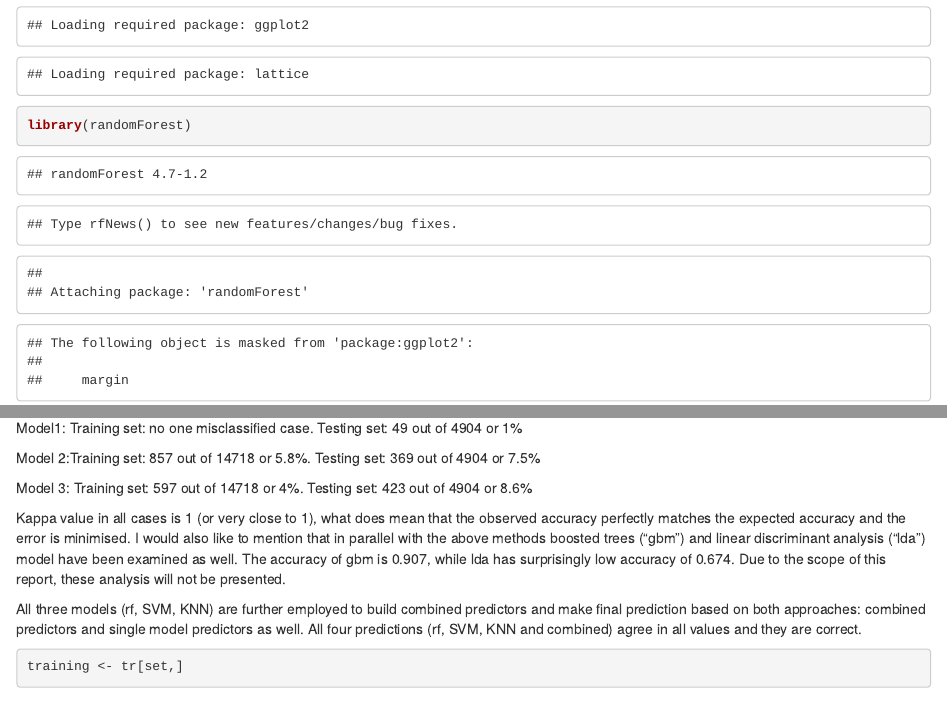
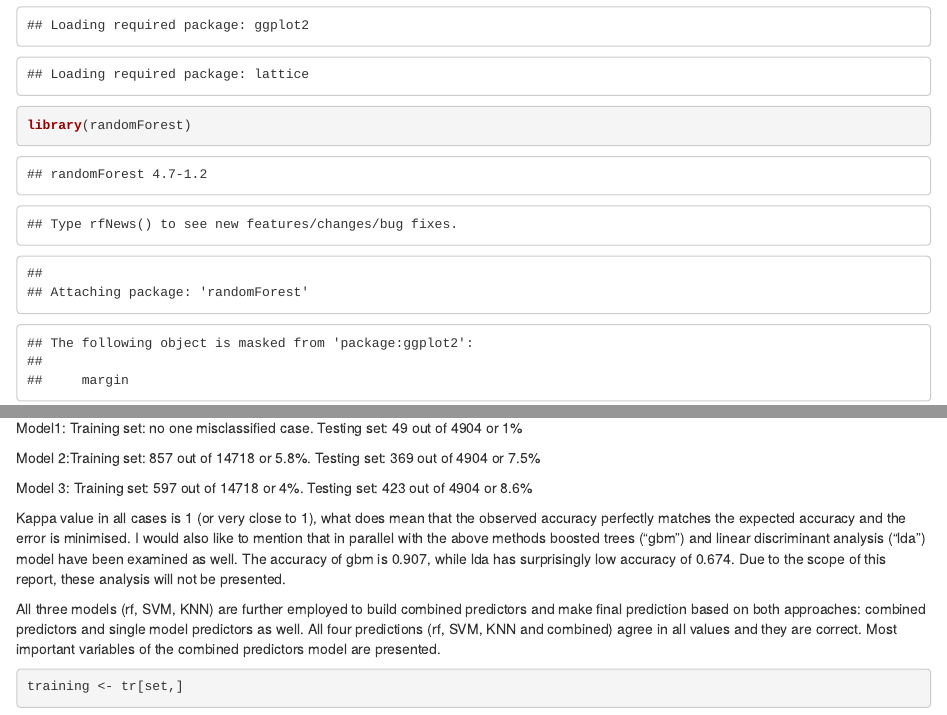
Before and after one commit to Cvetanka/Machine-Learning-, an R Markdown document (Machine_Learning.rmd): the page in a window 1100 px wide, from 690 px down, and a second part further down, joined at a grey line. Rendered offline with R 4.5, knitr and Pandoc, with nearby package versions; some code elsewhere in the file could not run offline; common packages that the code uses without loading them are loaded.

Commit message:
Update Machine_Learning.rmd

````diff
--- a/Machine_Learning.rmd
+++ b/Machine_Learning.rmd
@@ -66,6 +66,7 @@ Kappa value in all cases is 1 (or very close to 1), what does mean that the obse
 I would also like to mention that in parallel with the above methods boosted trees ("gbm") and linear discriminant analysis ("lda") model have been examined as well. The accuracy of gbm is 0.907, while lda has surprisingly low accuracy of 0.674. Due to the scope of this report, these analysis will not be presented.
 
 All three models (rf, SVM, KNN) are further employed to build combined predictors and make final prediction based on both approaches: combined predictors and single model predictors as well. All four predictions (rf, SVM, KNN and combined) agree in all values and they are correct.
+Most important variables of the combined predictors model are presented.
 ```{r}
 
 
````
Also changed, not shown: Machine_Learning.rmd (2 more changed lines).
